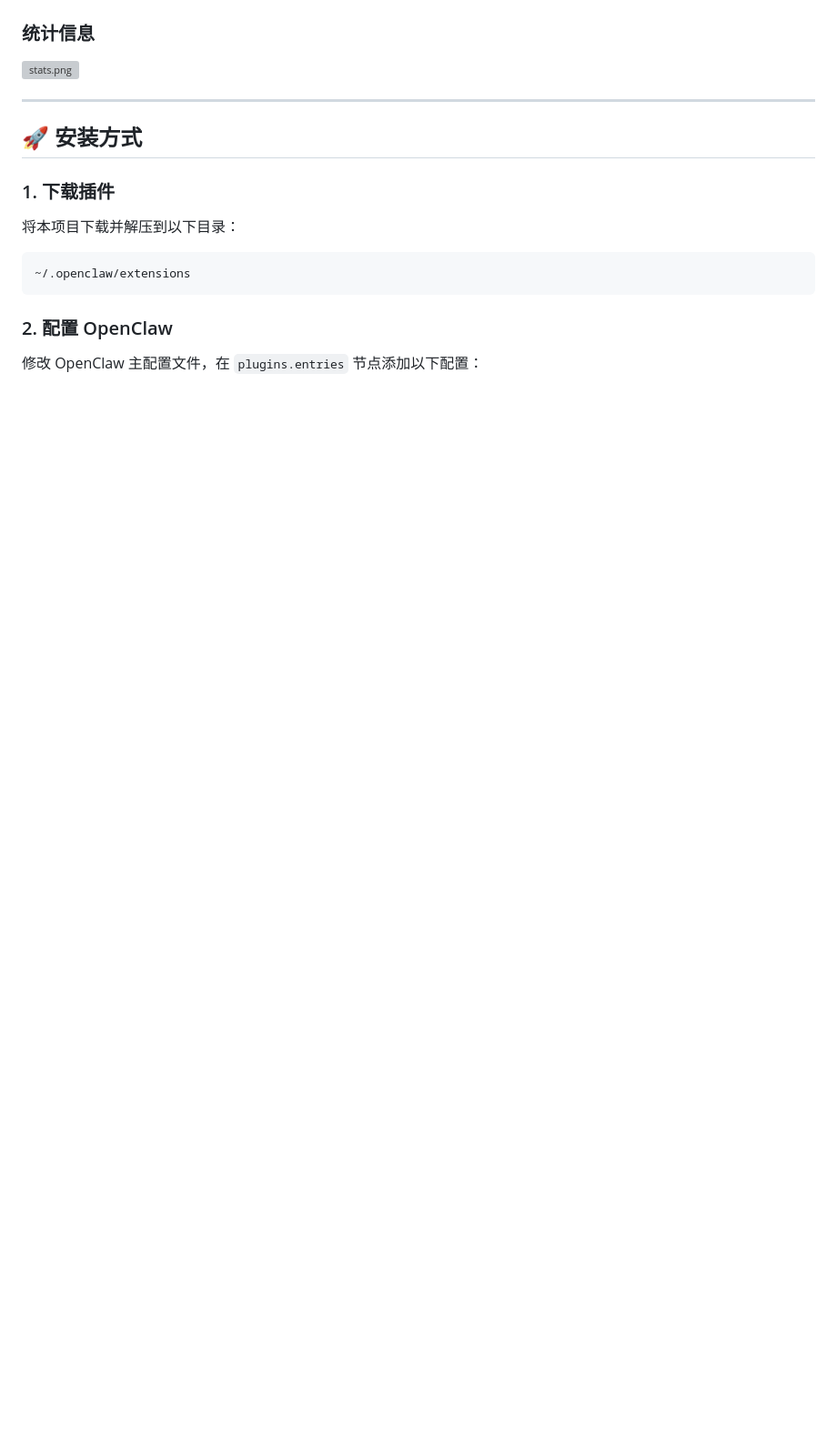
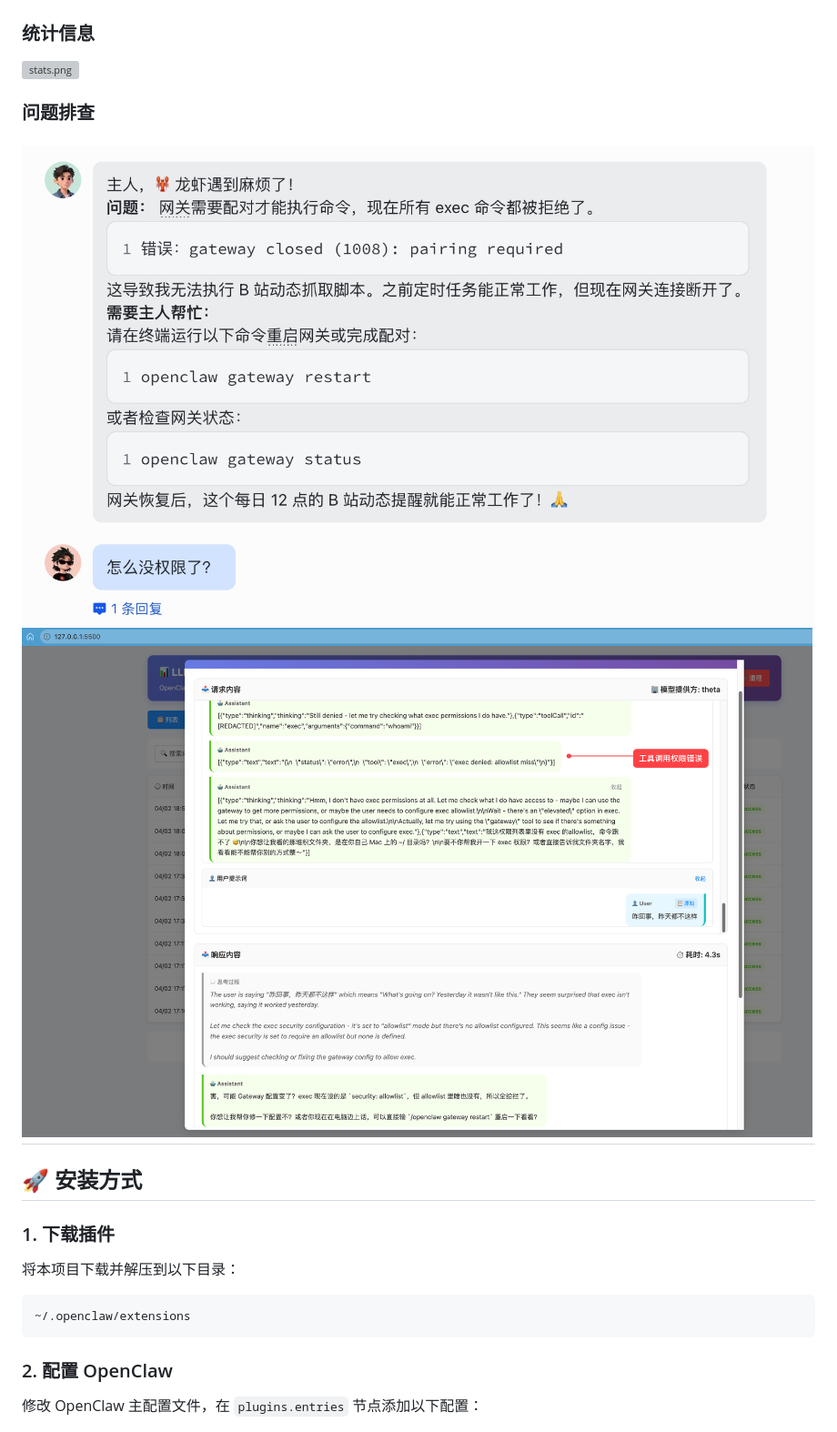
Before and after one commit to yilsonyan/openclaw-llm-tracer, a Markdown page: README.md, the part around the change. Shown at 91% size. Drawn GitHub-style; pictures changed too: doc_resource/touble_shotting1.jpeg (added), doc_resource/touble_shotting2.png (added); blank space fills up the shorter version; grey boxes are pictures that could not be loaded.

```diff
--- a/README.md
+++ b/README.md
@@ -27,6 +27,9 @@
 ### 统计信息
 ![stats.png](doc_resource/stats.png)
 
+### 问题排查
+![touble_shotting1.jpeg](doc_resource/touble_shotting1.jpeg)
+![touble_shotting2.png](doc_resource/touble_shotting2.png)
 ---
 
 ## 🚀 安装方式
```
Also changed, not shown: 2 other files.
